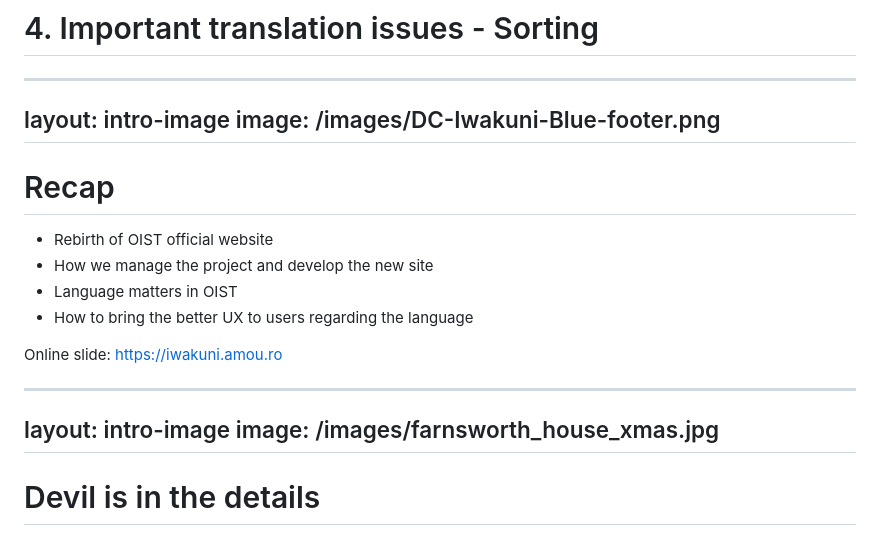
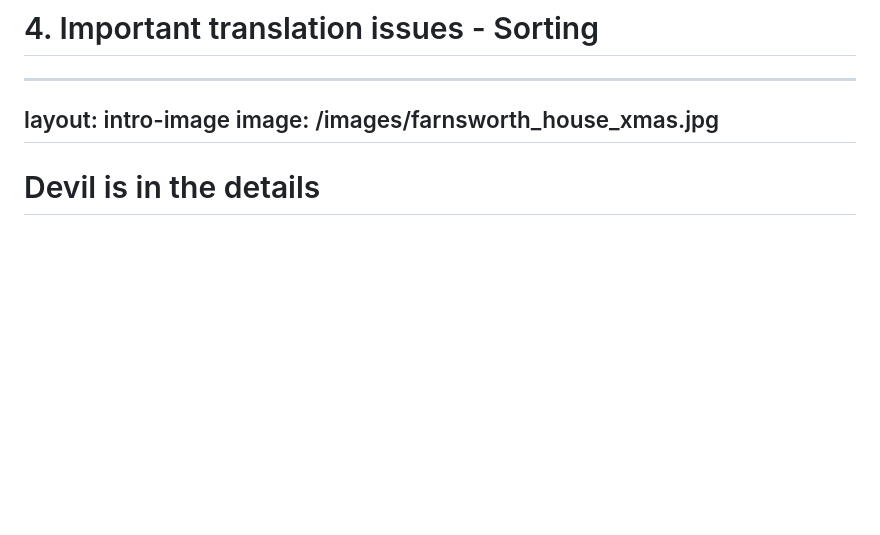
Before and after one commit to amouro/drupalden_iwakuni_2023, a Markdown page: slides.md, the part around the change. GitHub-like rendering; blank space fills up the shorter version.

```diff
--- a/slides.md
+++ b/slides.md
@@ -177,26 +177,6 @@ src: ./section-4.md
 
 ---
 layout: intro-image
-image: /images/DC-Iwakuni-Blue-footer.png
----
-
-<div class="text-gray-700 pt-12">
-
-# Recap
-
-* Rebirth of OIST official website
-* How we manage the project and develop the new site
-* Language matters in OIST
-* How to bring the better UX to users regarding the language
-
-<div class="pt-12">
-
-Online slide: https://iwakuni.amou.ro
-</div>
-</div>
-
----
-layout: intro-image
 image: /images/farnsworth_house_xmas.jpg
 ---
 
```
